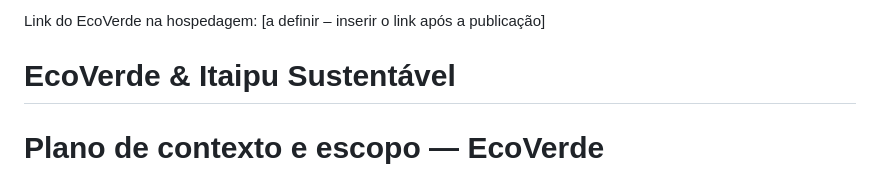
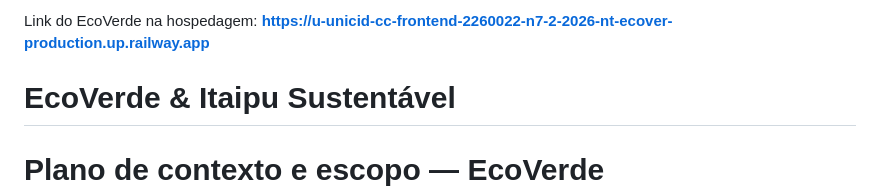
Before and after one commit to KhevynEtec/U-UNICID-CC-FRONTEND-2260022-N7-2-2026-NT-ECOVERDE, a Markdown page: docs/README.md, the part around the change. Drawn GitHub-style.

```diff
--- a/docs/README.md
+++ b/docs/README.md
@@ -1,5 +1,4 @@
-Link do EcoVerde na hospedagem:
-[a definir – inserir o link após a publicação]
+Link do EcoVerde na hospedagem: **https://u-unicid-cc-frontend-2260022-n7-2-2026-nt-ecover-production.up.railway.app**
 
 # EcoVerde & Itaipu Sustentável
 
```
Also changed, not shown: README.md (+1 -2 lines), docs/evidencias-testes.md (+15 -2 lines).
